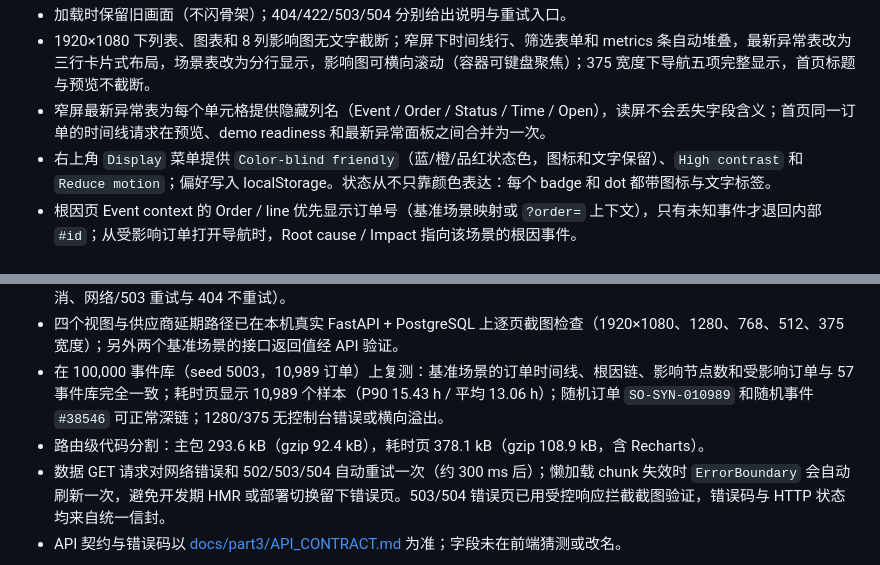
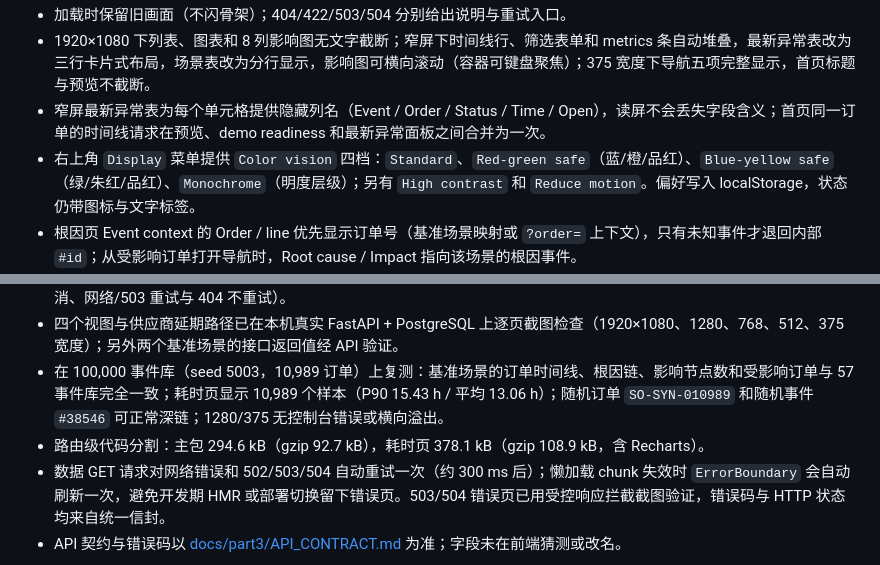
Before and after one commit to JayZee0421/5003-SupplyTrace, a Markdown page: frontend/README.md, 2 parts joined by grey strips. Drawn GitHub-style.

```diff
--- a/frontend/README.md
+++ b/frontend/README.md
@@ -87,7 +87,7 @@ Mock 模式只包含供应商延期路径（订单 `SO-SYN-000001` / `SO-SYN-000
 - 加载时保留旧画面（不闪骨架）；404/422/503/504 分别给出说明与重试入口。
 - 1920×1080 下列表、图表和 8 列影响图无文字截断；窄屏下时间线行、筛选表单和 metrics 条自动堆叠，最新异常表改为三行卡片式布局，场景表改为分行显示，影响图可横向滚动（容器可键盘聚焦）；375 宽度下导航五项完整显示，首页标题与预览不截断。
 - 窄屏最新异常表为每个单元格提供隐藏列名（Event / Order / Status / Time / Open），读屏不会丢失字段含义；首页同一订单的时间线请求在预览、demo readiness 和最新异常面板之间合并为一次。
-- 右上角 `Display` 菜单提供 `Color-blind friendly`（蓝/橙/品红状态色，图标和文字保留）、`High contrast` 和 `Reduce motion`；偏好写入 localStorage。状态从不只靠颜色表达：每个 badge 和 dot 都带图标与文字标签。
+- 右上角 `Display` 菜单提供 `Color vision` 四档：`Standard`、`Red-green safe`（蓝/橙/品红）、`Blue-yellow safe`（绿/朱红/品红）、`Monochrome`（明度层级）；另有 `High contrast` 和 `Reduce motion`。偏好写入 localStorage，状态仍带图标与文字标签。
 - 根因页 Event context 的 Order / line 优先显示订单号（基准场景映射或 `?order=` 上下文），只有未知事件才退回内部 `#id`；从受影响订单打开导航时，Root cause / Impact 指向该场景的根因事件。
 - 影响图在每条订单 lane 的起始卡片上方标注订单号，并在面板说明中按自上而下列出订单，长图滚动时也能从起点识别每条链。
 - 最新异常表在订单号下显示客户、在时间下显示承诺日期，便于先按客户和承诺做分诊；耗时页主指标为 `Slowest P90`，平均值保留在副文案和图表中。
@@ -120,6 +120,6 @@ frontend/
 - `npm test` 通过：8 个测试文件、43 项测试（ID 解析、日期解析、阶段统计、图深度/选中节点、演示场景与 `benchmark_cases.json` 对齐、最新异常排序、时间线倒序、导航上下文解析与持久化、时间线请求合并与单调用方取消、网络/503 重试与 404 不重试）。
 - 四个视图与供应商延期路径已在本机真实 FastAPI + PostgreSQL 上逐页截图检查（1920×1080、1280、768、512、375 宽度）；另外两个基准场景的接口返回值经 API 验证。
 - 在 100,000 事件库（seed 5003，10,989 订单）上复测：基准场景的订单时间线、根因链、影响节点数和受影响订单与 57 事件库完全一致；耗时页显示 10,989 个样本（P90 15.43 h / 平均 13.06 h）；随机订单 `SO-SYN-010989` 和随机事件 `#38546` 可正常深链；1280/375 无控制台错误或横向溢出。
-- 路由级代码分割：主包 293.6 kB（gzip 92.4 kB），耗时页 378.1 kB（gzip 108.9 kB，含 Recharts）。
+- 路由级代码分割：主包 294.6 kB（gzip 92.7 kB），耗时页 378.1 kB（gzip 108.9 kB，含 Recharts）。
 - 数据 GET 请求对网络错误和 502/503/504 自动重试一次（约 300 ms 后）；懒加载 chunk 失效时 `ErrorBoundary` 会自动刷新一次，避免开发期 HMR 或部署切换留下错误页。503/504 错误页已用受控响应拦截截图验证，错误码与 HTTP 状态均来自统一信封。
 - API 契约与错误码以 [docs/part3/API_CONTRACT.md](../docs/part3/API_CONTRACT.md) 为准；字段未在前端猜测或改名。
```
Also changed, not shown: docs/part4/README.md (+7 -3 lines), docs/part4/VIDEO_STORYBOARD.md (+3 -3 lines), docs/part4/screenshots/blue-yellow-timeline-1920.png (added), docs/part4/screenshots/display-menu-1280.png, docs/part4/screenshots/monochrome-timeline-1920.png (added), 2 other files.
